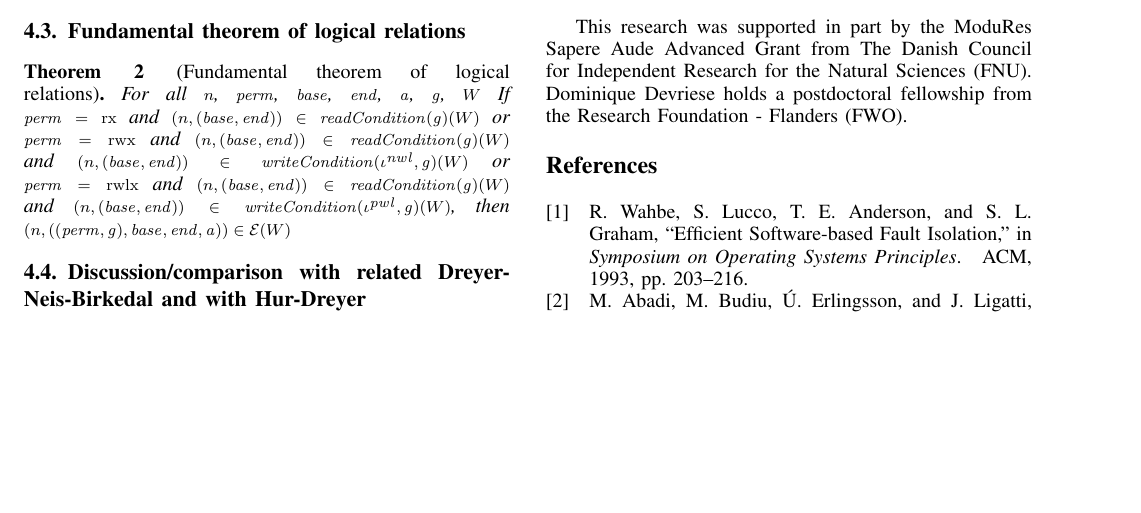
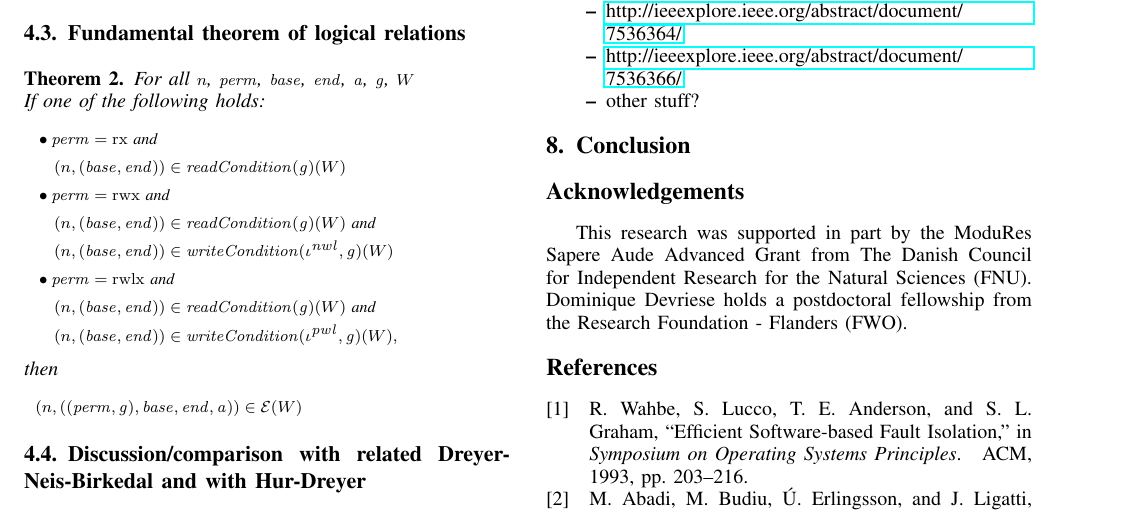
Before and after one commit to dominiquedevriese/capability-machine-reasoning-on-paper, a LaTeX paper (csf-2017/paper.tex): part of page 5 of 6, cut at the place of the change, the shorter picture padded with empty space. Compiled offline with pdfLaTeX; a missing font is replaced by an installed copy or a similar font; a LaTeX package or settings file that is missing is left out.

Commit message:
updated the theorem to a readable version

```diff
--- a/csf-2017/paper.tex
+++ b/csf-2017/paper.tex
@@ -1369,15 +1369,33 @@ The definition of the value relation in \figurename~\ref{fig:logrel}
 is defined in terms of the permission-based conditions.
 
 \subsection{Fundamental theorem of logical relations}
-\begin{theorem}[Fundamental theorem of logical relations]
+\begin{theorem}
   \label{thm:ftlr}
-  For all $n$, $\perm$, $\start$, $\addrend$, $\addr$, $\gl$, $W$
-  If $\perm = \exec$ and $\npair{(\start,\addrend)} \in \readCond{}(\gl)(W)$ or
-        $\perm = \rwx$ and $\npair{(\start,\addrend)} \in
-        \readCond{}(\gl)(W)$ and $\npair{(\start,\addrend)} \in
-        \writeCond{}(\iota^\nwl,\gl)(W)$ or
-        $\perm = \rwlx$ and $\npair{(\start,\addrend)} \in \readCond{}(\gl)(W)$ and $\npair{(\start,\addrend)} \in \writeCond{}(\iota^\pwl,\gl)(W)$, then
-    $\npair{((\perm,\gl),\start,\addrend,\addr)} \in \stder(W)$
+  For all $n$, $\perm$, $\start$, $\addrend$, $\addr$, $\gl$, $W$  \\
+  If one of the following holds:
+  \begin{align*}
+      & \bullet
+        \begin{aligned}[t]
+        &\perm = \exec \text{\footnotesize{ and }}\\
+        &\npair{(\start,\addrend)} \in \readCond{}(\gl)(W)
+      \end{aligned} \\
+    & \bullet
+      \begin{aligned}[t]
+        &\perm = \rwx \text{\footnotesize{ and }} \\
+        &\npair{(\start,\addrend)} \in \readCond{}(\gl)(W) \text{\footnotesize{ and }}\\
+        &\npair{(\start,\addrend)} \in \writeCond{}(\iota^\nwl,\gl)(W)
+      \end{aligned} \\
+    & \bullet
+      \begin{aligned}[t]
+        &\perm = \rwlx \text{\footnotesize{ and }}\\
+        &\npair{(\start,\addrend)} \in \readCond{}(\gl)(W) \text{\footnotesize{ and }}\\
+        &\npair{(\start,\addrend)} \in \writeCond{}(\iota^\pwl,\gl)(W),
+      \end{aligned}
+  \end{align*}
+  then
+  \[
+    \npair{((\perm,\gl),\start,\addrend,\addr)} \in \stder(W)
+  \]
 \end{theorem}
 
 
```
